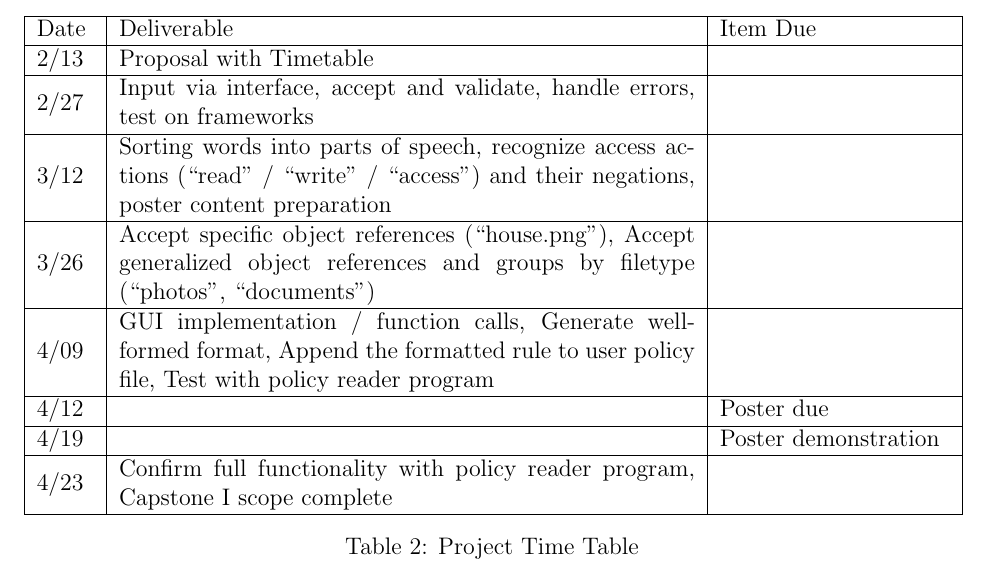
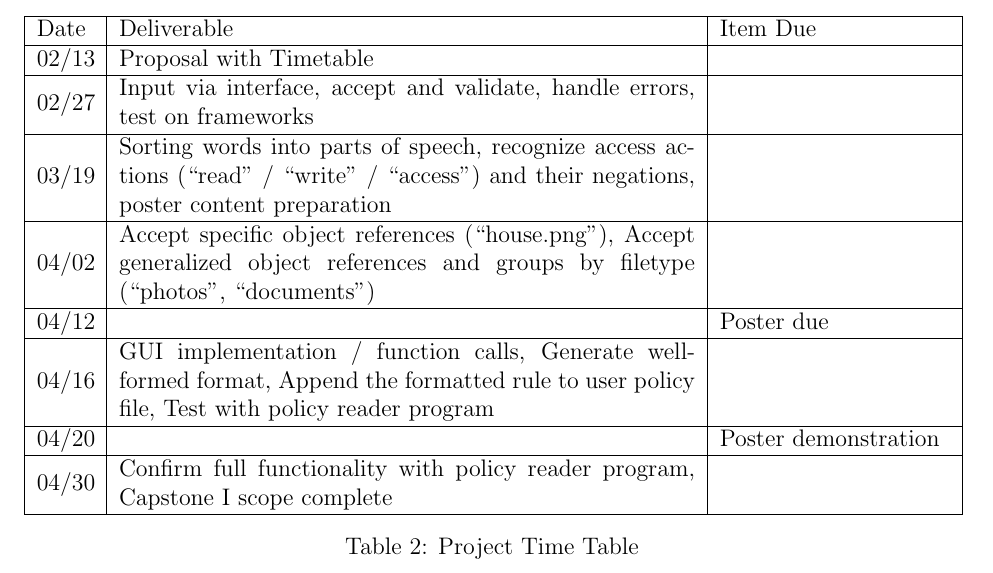
Before and after one commit to thbaylson/Natural-Language-Processing, a LaTeX document (proposal/proposal.tex): part of page 6 of 6, cut so that both start at the same text. Compiled offline with pdfLaTeX.

Commit message:
update timetable around breaks

```diff
--- a/proposal/proposal.tex
+++ b/proposal/proposal.tex
@@ -160,21 +160,21 @@ We will utilize the pytest framework to help streamline the development process
         \hline
         Date & Deliverable & Item Due \\
         \hline
-        2/13 & Proposal with Timetable &   \\
+        02/13 & Proposal with Timetable &   \\
         \hline
-        2/27 & Input via interface, accept and validate, handle errors, test on frameworks &   \\
+        02/27 & Input via interface, accept and validate, handle errors, test on frameworks &   \\
         \hline
-        3/12 & Sorting words into parts of speech, recognize access actions (“read” / “write” / “access”) and their negations, poster content preparation &   \\
+        03/19 & Sorting words into parts of speech, recognize access actions (“read” / “write” / “access”) and their negations, poster content preparation &   \\
         \hline
-        3/26 & Accept specific object references (“house.png”), Accept generalized object references and groups by filetype (“photos”, “documents”) &   \\
+        04/02 & Accept specific object references (“house.png”), Accept generalized object references and groups by filetype (“photos”, “documents”) &   \\
         \hline
-        4/09 & GUI implementation / function calls, Generate well-formed format, Append the formatted rule to user policy file, Test with policy reader program &   \\
+        04/12 &   & Poster due \\
         \hline
-        4/12 &   & Poster due \\
+        04/16 & GUI implementation / function calls, Generate well-formed format, Append the formatted rule to user policy file, Test with policy reader program &   \\
         \hline
-        4/19 &   & Poster demonstration \\
+        04/20 &   & Poster demonstration \\
         \hline
-        4/23 & Confirm full functionality with policy reader program, Capstone I scope complete &   \\
+        04/30 & Confirm full functionality with policy reader program, Capstone I scope complete &   \\
         \hline
         \end{tabular}
         \caption{Project Time Table}
```
Also changed, not shown: proposal/proposal.pdf.
